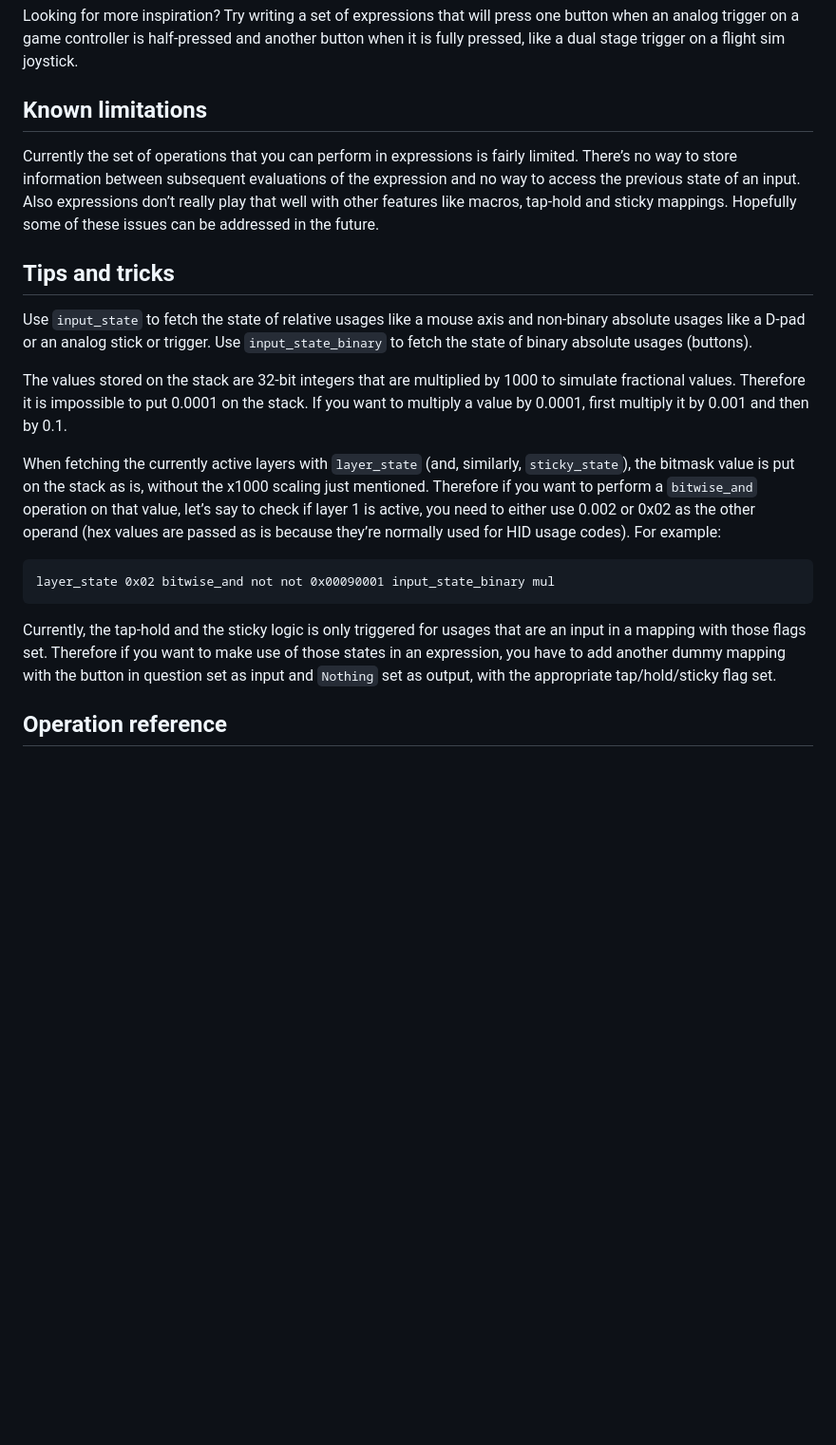
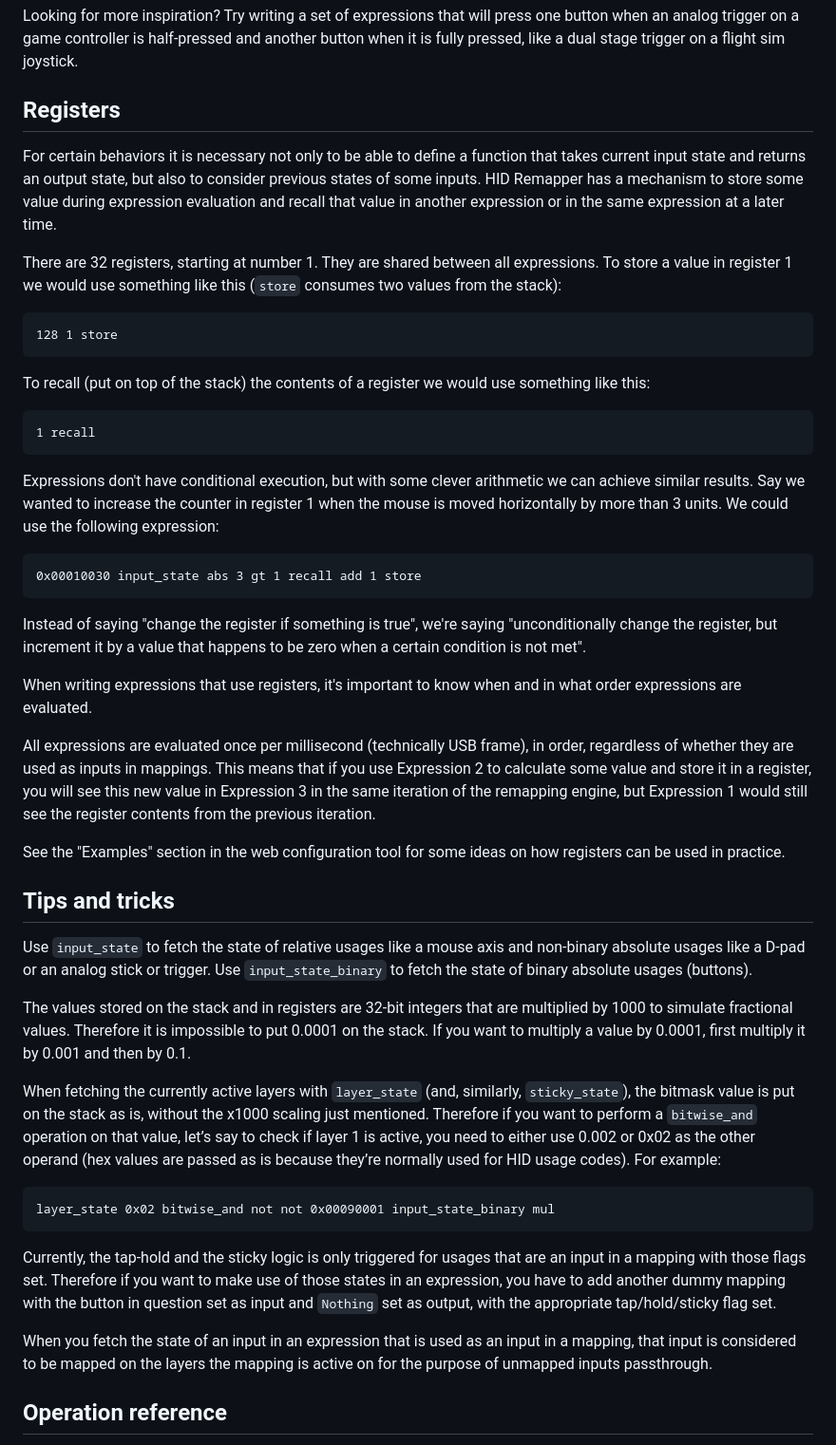
Before and after one commit to jfedor2/hid-remapper, a Markdown page: EXPRESSIONS.md, the part around the change. Shown: that part at 95% size. GitHub-like rendering; blank space fills up the shorter version.

Commit message:
Update expression docs with info on registers
And some minor stuff.

````diff
--- a/EXPRESSIONS.md
+++ b/EXPRESSIONS.md
@@ -65,15 +65,35 @@ The `time` operation could also be used to make a mouse jiggler (a function that
 
 Looking for more inspiration? Try writing a set of expressions that will press one button when an analog trigger on a game controller is half-pressed and another button when it is fully pressed, like a dual stage trigger on a flight sim joystick.
 
-## Known limitations
+## Registers
 
-Currently the set of operations that you can perform in expressions is fairly limited. There’s no way to store information between subsequent evaluations of the expression and no way to access the previous state of an input. Also expressions don’t really play that well with other features like macros, tap-hold and sticky mappings. Hopefully some of these issues can be addressed in the future.
+For certain behaviors it is necessary not only to be able to define a function that takes current input state and returns an output state, but also to consider previous states of some inputs. HID Remapper has a mechanism to store some value during expression evaluation and recall that value in another expression or in the same expression at a later time.
+
+There are 32 registers, starting at number 1. They are shared between all expressions. To store a value in register 1 we would use something like this (`store` consumes two values from the stack):
+```
+128 1 store
+```
+To recall (put on top of the stack) the contents of a register we would use something like this:
+```
+1 recall
+```
+Expressions don't have conditional execution, but with some clever arithmetic we can achieve similar results. Say we wanted to increase the counter in register 1 when the mouse is moved horizontally by more than 3 units. We could use the following expression:
+```
+0x00010030 input_state abs 3 gt 1 recall add 1 store
+```
+Instead of saying "change the register if something is true", we're saying "unconditionally change the register, but increment it by a value that happens to be zero when a certain condition is not met".
+
+When writing expressions that use registers, it's important to know when and in what order expressions are evaluated.
+
+All expressions are evaluated once per millisecond (technically USB frame), in order, regardless of whether they are used as inputs in mappings. This means that if you use Expression 2 to calculate some value and store it in a register, you will see this new value in Expression 3 in the same iteration of the remapping engine, but Expression 1 would still see the register contents from the previous iteration.
+
+See the "Examples" section in the web configuration tool for some ideas on how registers can be used in practice.
 
 ## Tips and tricks
 
 Use `input_state` to fetch the state of relative usages like a mouse axis and non-binary absolute usages like a D-pad or an analog stick or trigger. Use `input_state_binary` to fetch the state of binary absolute usages (buttons).
 
-The values stored on the stack are 32-bit integers that are multiplied by 1000 to simulate fractional values. Therefore it is impossible to put 0.0001 on the stack. If you want to multiply a value by 0.0001, first multiply it by 0.001 and then by 0.1.
+The values stored on the stack and in registers are 32-bit integers that are multiplied by 1000 to simulate fractional values. Therefore it is impossible to put 0.0001 on the stack. If you want to multiply a value by 0.0001, first multiply it by 0.001 and then by 0.1.
 
 When fetching the currently active layers with `layer_state` (and, similarly, `sticky_state`), the bitmask value is put on the stack as is, without the x1000 scaling just mentioned. Therefore if you want to perform a `bitwise_and` operation on that value, let’s say to check if layer 1 is active, you need to either use 0.002 or 0x02 as the other operand (hex values are passed as is because they’re normally used for HID usage codes). For example:
 ```
@@ -81,6 +101,8 @@ layer_state 0x02 bitwise_and not not 0x00090001 input_state_binary mul
 ```
 
 Currently, the tap-hold and the sticky logic is only triggered for usages that are an input in a mapping with those flags set. Therefore if you want to make use of those states in an expression, you have to add another dummy mapping with the button in question set as input and `Nothing` set as output, with the appropriate tap/hold/sticky flag set.
+
+When you fetch the state of an input in an expression that is used as an input in a mapping, that input is considered to be mapped on the layers the mapping is active on for the purpose of unmapped inputs passthrough.
 
 ## Operation reference
 
````
